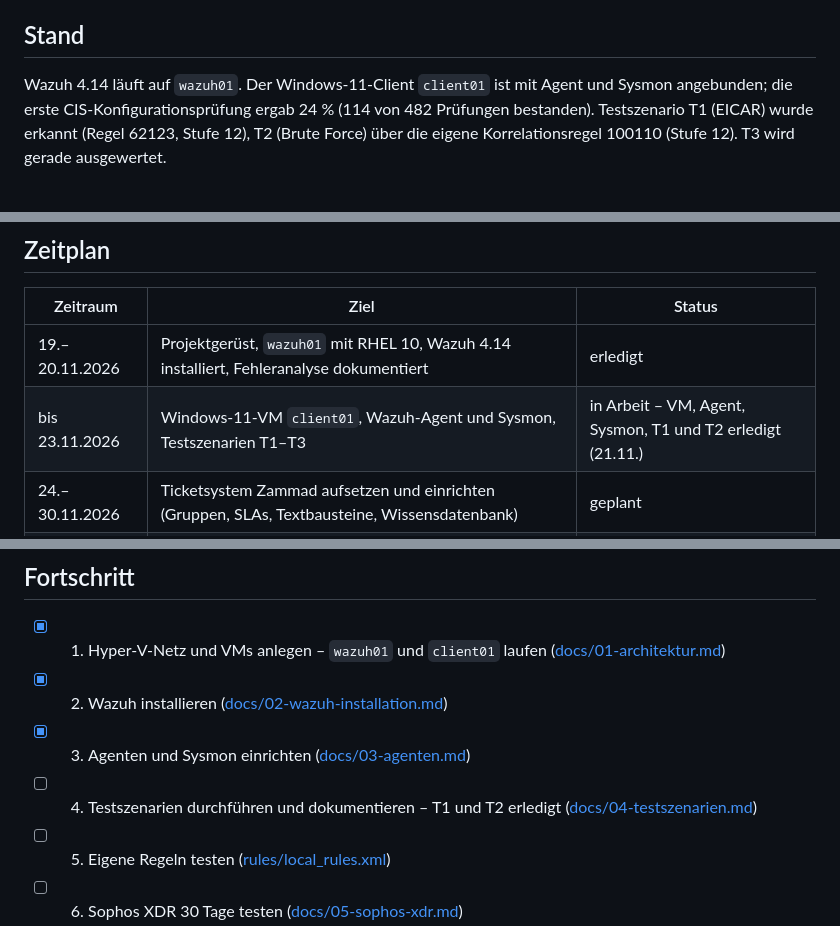
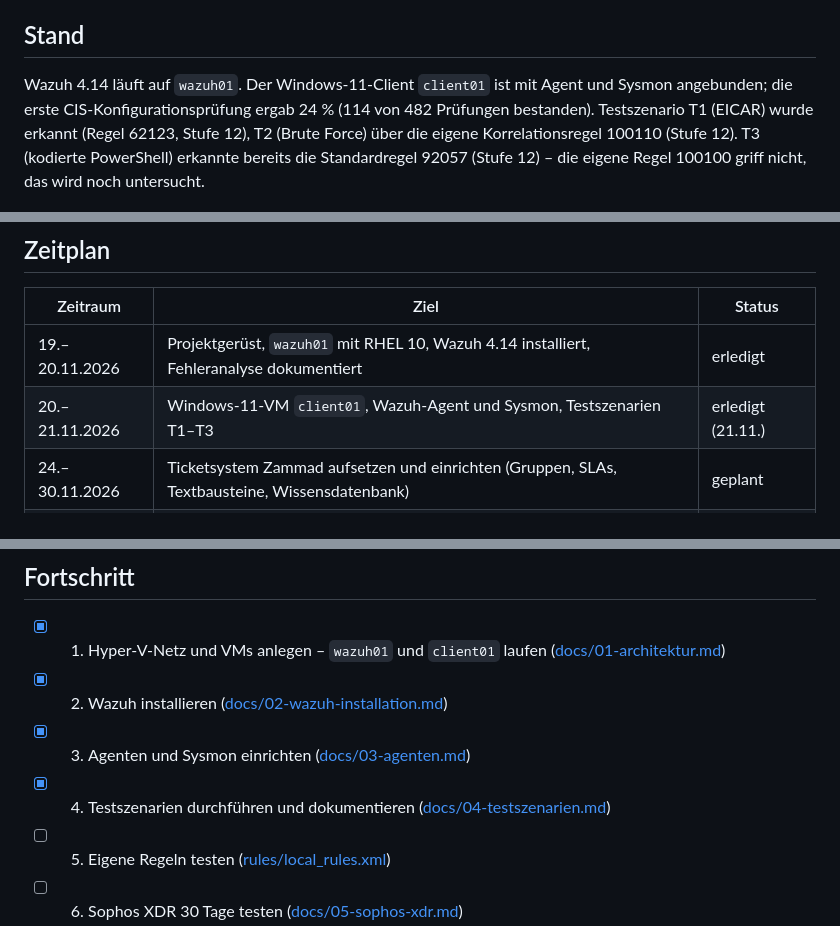
Before and after one commit to EldonTyrell262/xdr-homelab, a Markdown page: README.md, 3 parts joined by grey strips. Drawn GitHub-style.

Commit message:
Testszenario T3 dokumentiert: Standardregel 92057 erkennt kodierte PowerShell

```diff
--- a/README.md
+++ b/README.md
@@ -25,7 +25,7 @@ Aktuell hängen die VMs am Hyper-V-Standardswitch (*Default Switch*); ein eigene
 
 ## Stand
 
-Wazuh 4.14 läuft auf `wazuh01`. Der Windows-11-Client `client01` ist mit Agent und Sysmon angebunden; die erste CIS-Konfigurationsprüfung ergab 24 % (114 von 482 Prüfungen bestanden). Testszenario T1 (EICAR) wurde erkannt (Regel 62123, Stufe 12), T2 (Brute Force) über die eigene Korrelationsregel 100110 (Stufe 12). T3 wird gerade ausgewertet.
+Wazuh 4.14 läuft auf `wazuh01`. Der Windows-11-Client `client01` ist mit Agent und Sysmon angebunden; die erste CIS-Konfigurationsprüfung ergab 24 % (114 von 482 Prüfungen bestanden). Testszenario T1 (EICAR) wurde erkannt (Regel 62123, Stufe 12), T2 (Brute Force) über die eigene Korrelationsregel 100110 (Stufe 12). T3 (kodierte PowerShell) erkannte bereits die Standardregel 92057 (Stufe 12) – die eigene Regel 100100 griff nicht, das wird noch untersucht.
 
 ![Wazuh-Dashboard nach der Installation](docs/img/01-dashboard.png)
 
@@ -34,7 +34,7 @@ Wazuh 4.14 läuft auf `wazuh01`. Der Windows-11-Client `client01` ist mit Agent
 | Zeitraum | Ziel | Status |
 | --- | --- | --- |
 | 19.–20.11.2026 | Projektgerüst, `wazuh01` mit RHEL 10, Wazuh 4.14 installiert, Fehleranalyse dokumentiert | erledigt |
-| bis 23.11.2026 | Windows-11-VM `client01`, Wazuh-Agent und Sysmon, Testszenarien T1–T3 | in Arbeit – VM, Agent, Sysmon, T1 und T2 erledigt (21.11.) |
+| 20.–21.11.2026 | Windows-11-VM `client01`, Wazuh-Agent und Sysmon, Testszenarien T1–T3 | erledigt (21.11.) |
 | 24.–30.11.2026 | Ticketsystem Zammad aufsetzen und einrichten (Gruppen, SLAs, Textbausteine, Wissensdatenbank) | geplant |
 | 1.–7.12.2026 | Anbindung Wazuh → Zammad, Tests mit automatischer Ticketerstellung; Sophos XDR (30 Tage) starten | geplant |
 | 8.–11.12.2026 | Vergleich Wazuh/Sophos XDR, eigene Erkennungsregeln testen, Fazit | geplant |
@@ -56,7 +56,7 @@ Wazuh 4.14 läuft auf `wazuh01`. Der Windows-11-Client `client01` ist mit Agent
 - [x] 1. Hyper-V-Netz und VMs anlegen – `wazuh01` und `client01` laufen ([docs/01-architektur.md](docs/01-architektur.md))
 - [x] 2. Wazuh installieren ([docs/02-wazuh-installation.md](docs/02-wazuh-installation.md))
 - [x] 3. Agenten und Sysmon einrichten ([docs/03-agenten.md](docs/03-agenten.md))
-- [ ] 4. Testszenarien durchführen und dokumentieren – T1 und T2 erledigt ([docs/04-testszenarien.md](docs/04-testszenarien.md))
+- [x] 4. Testszenarien durchführen und dokumentieren ([docs/04-testszenarien.md](docs/04-testszenarien.md))
 - [ ] 5. Eigene Regeln testen ([rules/local_rules.xml](rules/local_rules.xml))
 - [ ] 6. Sophos XDR 30 Tage testen ([docs/05-sophos-xdr.md](docs/05-sophos-xdr.md))
 - [ ] 7. Vergleich und Fazit ([docs/06-vergleich.md](docs/06-vergleich.md))
```
Also changed, not shown: docs/04-testszenarien.md (+11 -4 lines), docs/img/t3-wazuh.png (added).
